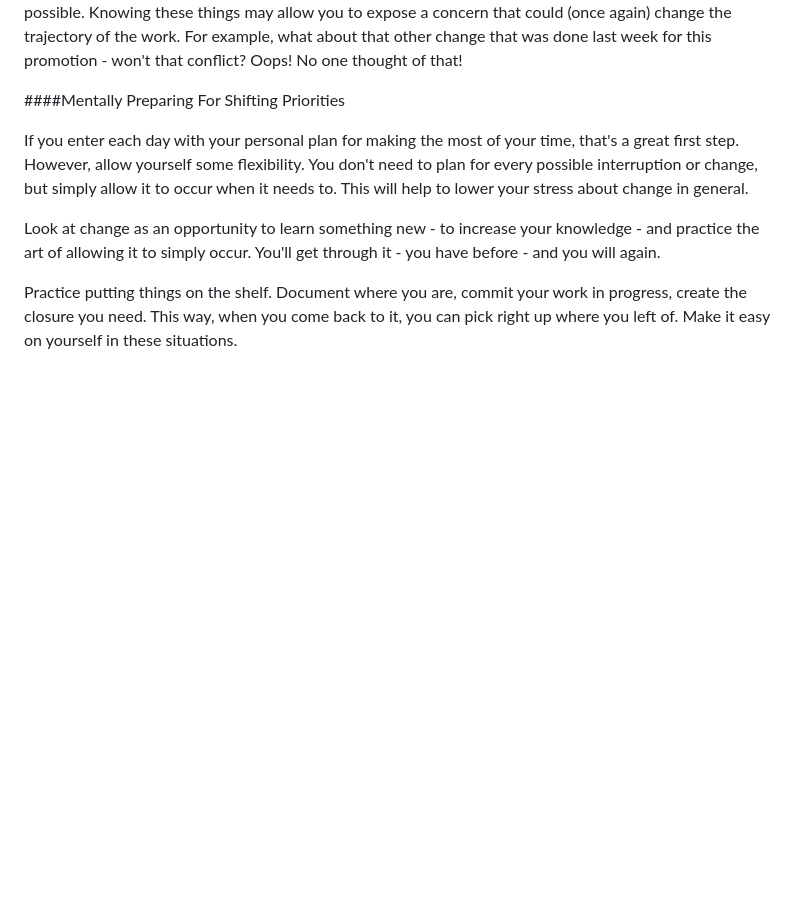
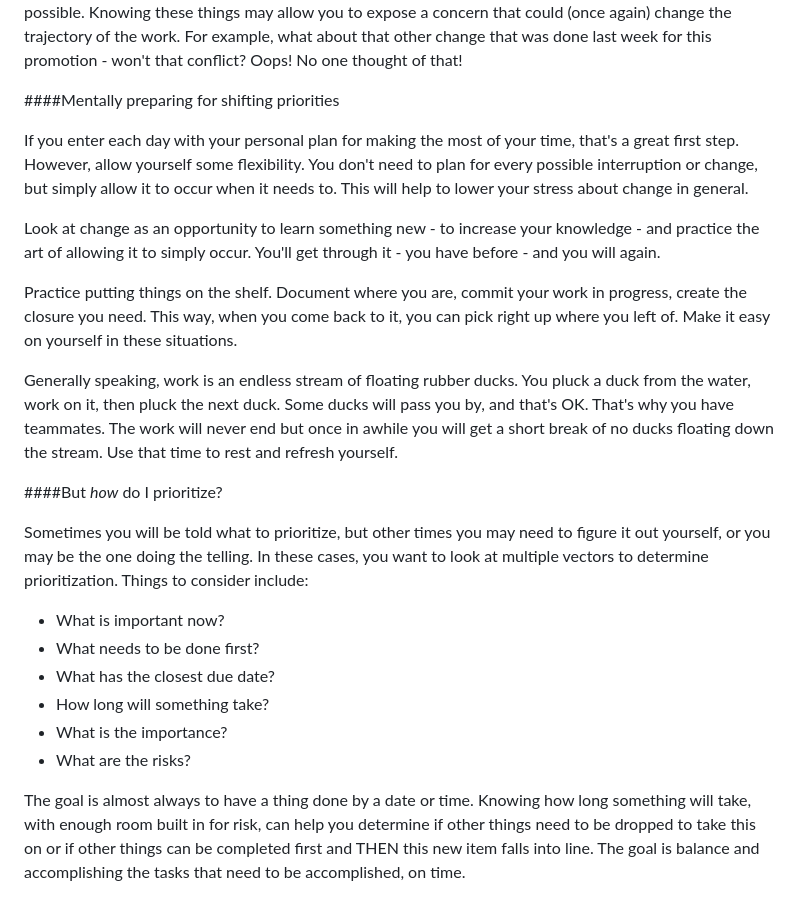
Before and after one commit to zobkiw/zobkiw.github.io, a Markdown page: docs/dynamic-prioritization.md, the part around the change printed below. Rendered like a GitHub page; blank space fills up the shorter version.

```diff
--- a/docs/dynamic-prioritization.md
+++ b/docs/dynamic-prioritization.md
@@ -32,10 +32,25 @@ Take the time to ask your manager what makes this the top-priority. Understandin
 
 For example, maybe it was just learned that there is a promotion or sale coming up in 2 weeks and this code needs to make it out before then so customers can take full advantage. Maybe this was a miss, but it doesn't change the reality that this needs to get done in a specific amount of time. You can continue to ask questions as to why it was a miss, it's your right (and obligation) to understand the whole story - as much as possible. Knowing these things may allow you to expose a concern that could (once again) change the trajectory of the work. For example, what about that other change that was done last week for this promotion - won't that conflict? Oops! No one thought of that!
 
-####Mentally Preparing For Shifting Priorities
+####Mentally preparing for shifting priorities
 
 If you enter each day with your personal plan for making the most of your time, that's a great first step. However, allow yourself some flexibility. You don't need to plan for every possible interruption or change, but simply allow it to occur when it needs to. This will help to lower your stress about change in general.
 
 Look at change as an opportunity to learn something new - to increase your knowledge - and practice the art of allowing it to simply occur. You'll get through it - you have before - and you will again.
 
 Practice putting things on the shelf. Document where you are, commit your work in progress, create the closure you need. This way, when you come back to it, you can pick right up where you left of. Make it easy on yourself in these situations.
+
+Generally speaking, work is an endless stream of floating rubber ducks. You pluck a duck from the water, work on it, then pluck the next duck. Some ducks will pass you by, and that's OK. That's why you have teammates. The work will never end but once in awhile you will get a short break of no ducks floating down the stream. Use that time to rest and refresh yourself.
+
+####But _how_ do I prioritize?
+
+Sometimes you will be told what to prioritize, but other times you may need to figure it out yourself, or you may be the one doing the telling. In these cases, you want to look at multiple vectors to determine prioritization. Things to consider include:
+
+- What is important now?
+- What needs to be done first?
+- What has the closest due date?
+- How long will something take?
+- What is the importance?
+- What are the risks?
+
+The goal is almost always to have a thing done by a date or time. Knowing how long something will take, with enough room built in for risk, can help you determine if other things need to be dropped to take this on or if other things can be completed first and THEN this new item falls into line. The goal is balance and accomplishing the tasks that need to be accomplished, on time.
```
Also changed, not shown: other parts of docs/dynamic-prioritization.md (+3 -3 lines), docs/always-be-learning.md (added, +23 -0 lines).
